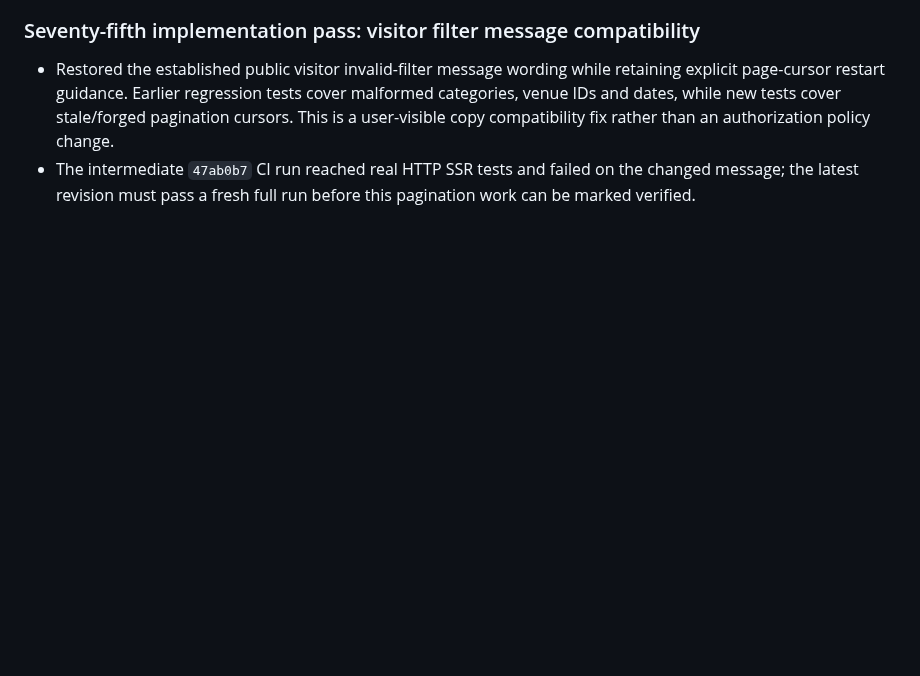
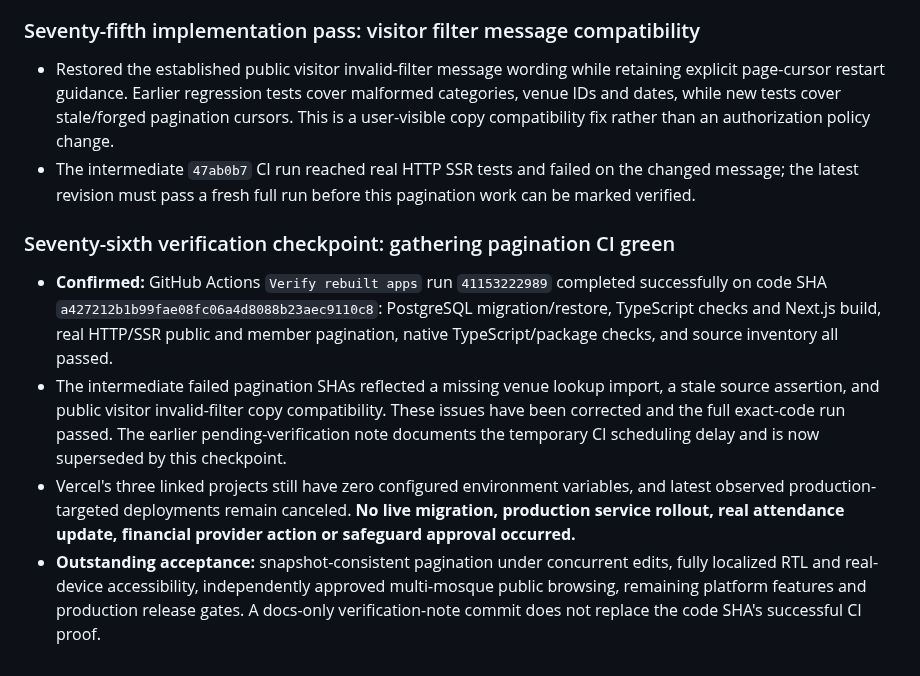
Before and after one commit to AnasAbuJamal/masjid-community, a Markdown page: IMPLEMENTATION_STATUS.md, the part around the change. GitHub-like rendering; blank space fills up the shorter version.

Commit message:
docs(status): record exact SHA and successful gathering-pagination CI

```diff
--- a/IMPLEMENTATION_STATUS.md
+++ b/IMPLEMENTATION_STATUS.md
@@ -566,3 +566,10 @@ No feature is considered production-complete until it meets the privacy, accurac
 ### Seventy-fifth implementation pass: visitor filter message compatibility
 - Restored the established public visitor invalid-filter message wording while retaining explicit page-cursor restart guidance. Earlier regression tests cover malformed categories, venue IDs and dates, while new tests cover stale/forged pagination cursors. This is a user-visible copy compatibility fix rather than an authorization policy change.
 - The intermediate `47ab0b7` CI run reached real HTTP SSR tests and failed on the changed message; the latest revision must pass a fresh full run before this pagination work can be marked verified.
+
+
+### Seventy-sixth verification checkpoint: gathering pagination CI green
+- **Confirmed:** GitHub Actions `Verify rebuilt apps` run `41153222989` completed successfully on code SHA `a427212b1b99fae08fc06a4d8088b23aec9110c8`: PostgreSQL migration/restore, TypeScript checks and Next.js build, real HTTP/SSR public and member pagination, native TypeScript/package checks, and source inventory all passed.
+- The intermediate failed pagination SHAs reflected a missing venue lookup import, a stale source assertion, and public visitor invalid-filter copy compatibility. These issues have been corrected and the full exact-code run passed. The earlier pending-verification note documents the temporary CI scheduling delay and is now superseded by this checkpoint.
+- Vercel's three linked projects still have zero configured environment variables, and latest observed production-targeted deployments remain canceled. **No live migration, production service rollout, real attendance update, financial provider action or safeguard approval occurred.**
+- **Outstanding acceptance:** snapshot-consistent pagination under concurrent edits, fully localized RTL and real-device accessibility, independently approved multi-mosque public browsing, remaining platform features and production release gates. A docs-only verification-note commit does not replace the code SHA's successful CI proof.
```
